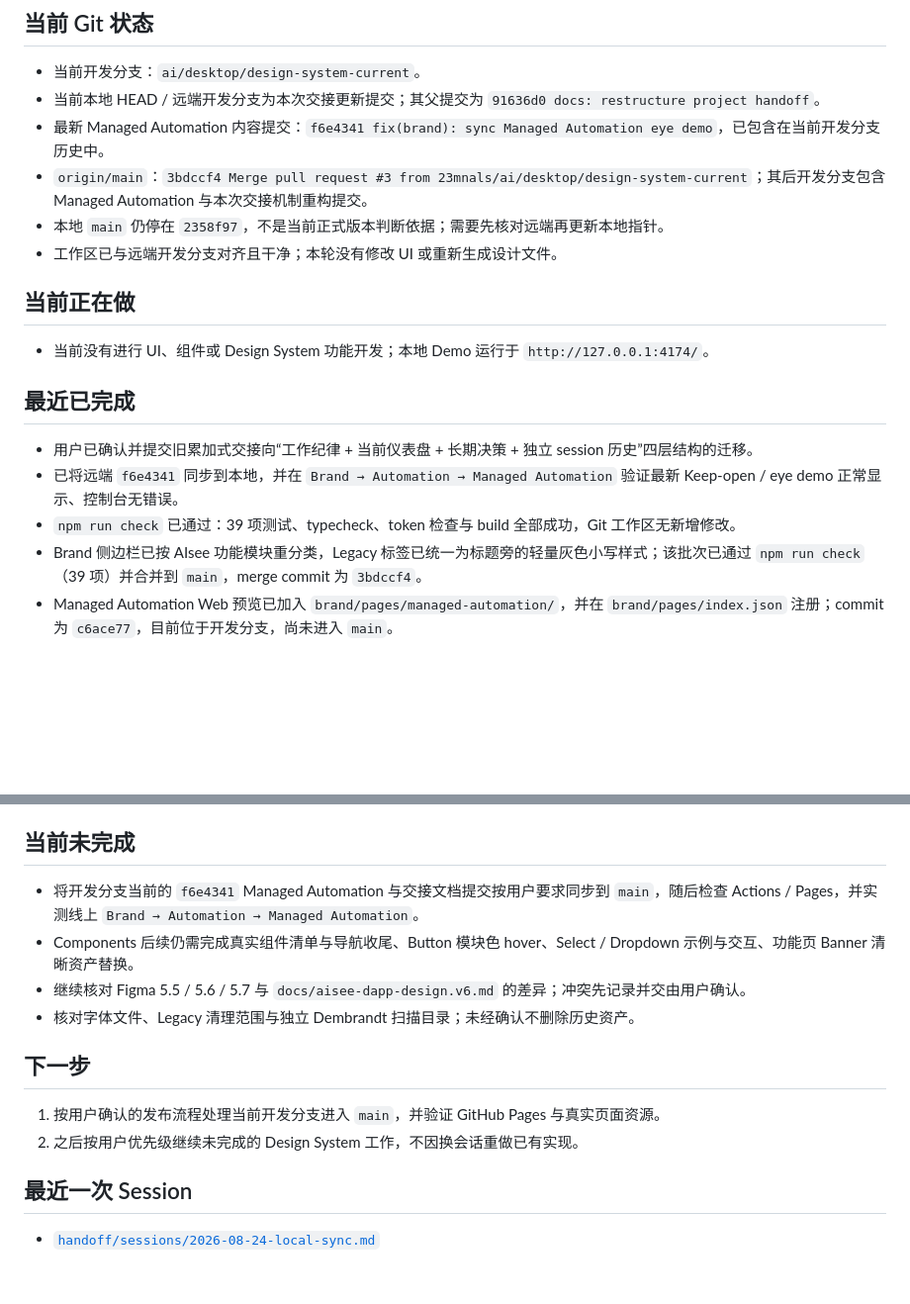
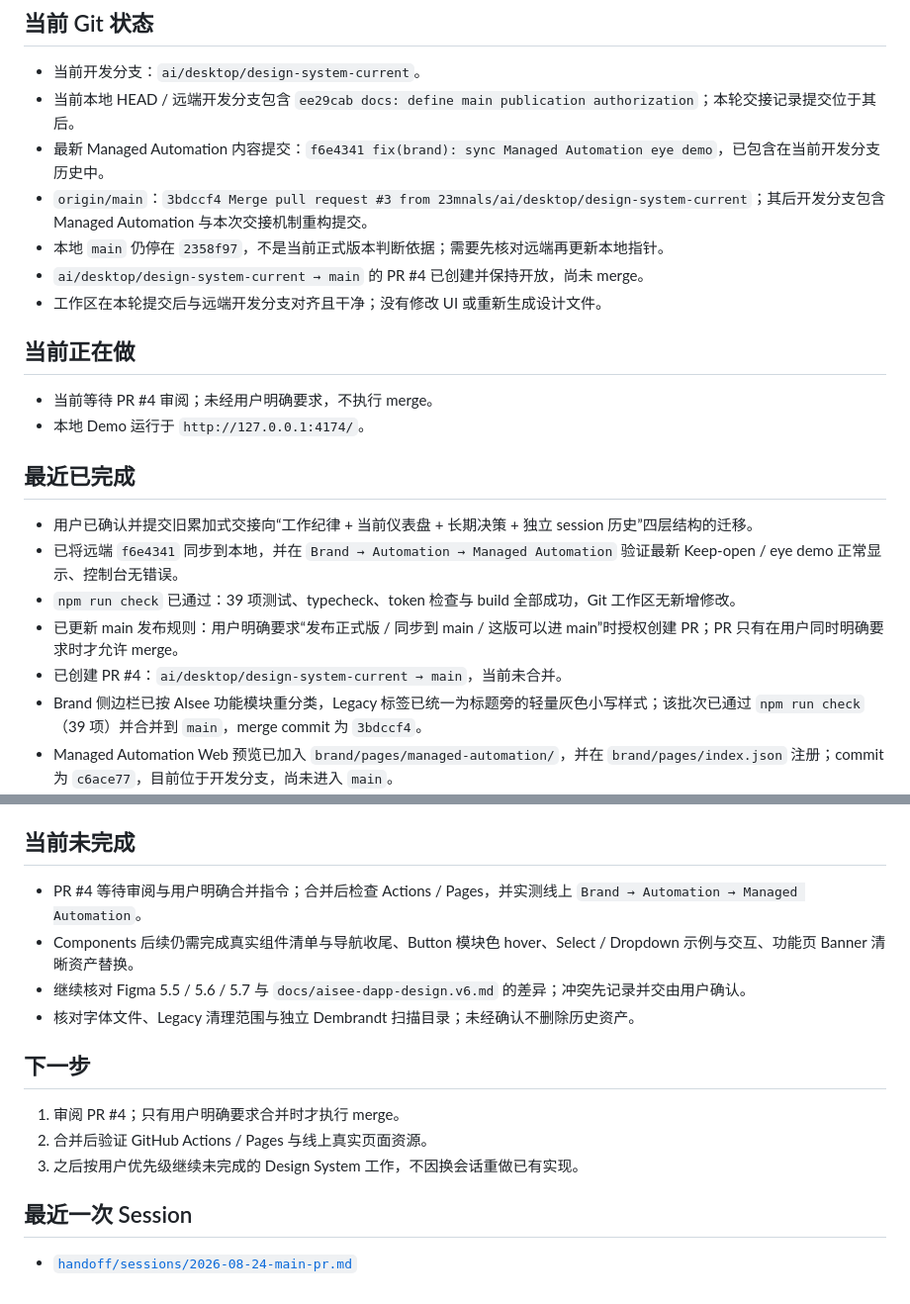
Before and after one commit to 23mnals/aisee-design-system, a Markdown page: handoff-context.md, 2 parts joined by grey strips. Shown at 99% size. GitHub-like rendering; blank space fills up the shorter version.

Commit message:
docs: record main publication PR

```diff
--- a/handoff-context.md
+++ b/handoff-context.md
@@ -5,21 +5,25 @@
 ## 当前 Git 状态
 
 - 当前开发分支：`ai/desktop/design-system-current`。
-- 当前本地 HEAD / 远端开发分支为本次交接更新提交；其父提交为 `91636d0 docs: restructure project handoff`。
+- 当前本地 HEAD / 远端开发分支包含 `ee29cab docs: define main publication authorization`；本轮交接记录提交位于其后。
 - 最新 Managed Automation 内容提交：`f6e4341 fix(brand): sync Managed Automation eye demo`，已包含在当前开发分支历史中。
 - `origin/main`：`3bdccf4 Merge pull request #3 from 23mnals/ai/desktop/design-system-current`；其后开发分支包含 Managed Automation 与本次交接机制重构提交。
 - 本地 `main` 仍停在 `2358f97`，不是当前正式版本判断依据；需要先核对远端再更新本地指针。
-- 工作区已与远端开发分支对齐且干净；本轮没有修改 UI 或重新生成设计文件。
+- `ai/desktop/design-system-current → main` 的 PR #4 已创建并保持开放，尚未 merge。
+- 工作区在本轮提交后与远端开发分支对齐且干净；没有修改 UI 或重新生成设计文件。
 
 ## 当前正在做
 
-- 当前没有进行 UI、组件或 Design System 功能开发；本地 Demo 运行于 `http://127.0.0.1:4174/`。
+- 当前等待 PR #4 审阅；未经用户明确要求，不执行 merge。
+- 本地 Demo 运行于 `http://127.0.0.1:4174/`。
 
 ## 最近已完成
 
 - 用户已确认并提交旧累加式交接向“工作纪律 + 当前仪表盘 + 长期决策 + 独立 session 历史”四层结构的迁移。
 - 已将远端 `f6e4341` 同步到本地，并在 `Brand → Automation → Managed Automation` 验证最新 Keep-open / eye demo 正常显示、控制台无错误。
 - `npm run check` 已通过：39 项测试、typecheck、token 检查与 build 全部成功，Git 工作区无新增修改。
+- 已更新 main 发布规则：用户明确要求“发布正式版 / 同步到 main / 这版可以进 main”时授权创建 PR；PR 只有在用户同时明确要求时才允许 merge。
+- 已创建 PR #4：`ai/desktop/design-system-current → main`，当前未合并。
 - Brand 侧边栏已按 AIsee 功能模块重分类，Legacy 标签已统一为标题旁的轻量灰色小写样式；该批次已通过 `npm run check`（39 项）并合并到 `main`，merge commit 为 `3bdccf4`。
 - Managed Automation Web 预览已加入 `brand/pages/managed-automation/`，并在 `brand/pages/index.json` 注册；commit 为 `c6ace77`，目前位于开发分支，尚未进入 `main`。
 - 旧 Web 临时分支与 worktree `ai/web/brand-source-status` 已清理；`ai/desktop/design-system-checkpoint` 仍保留。
@@ -35,16 +39,17 @@
 
 ## 当前未完成
 
-- 将开发分支当前的 `f6e4341` Managed Automation 与交接文档提交按用户要求同步到 `main`，随后检查 Actions / Pages，并实测线上 `Brand → Automation → Managed Automation`。
+- PR #4 等待审阅与用户明确合并指令；合并后检查 Actions / Pages，并实测线上 `Brand → Automation → Managed Automation`。
 - Components 后续仍需完成真实组件清单与导航收尾、Button 模块色 hover、Select / Dropdown 示例与交互、功能页 Banner 清晰资产替换。
 - 继续核对 Figma 5.5 / 5.6 / 5.7 与 `docs/aisee-dapp-design.v6.md` 的差异；冲突先记录并交由用户确认。
 - 核对字体文件、Legacy 清理范围与独立 Dembrandt 扫描目录；未经确认不删除历史资产。
 
 ## 下一步
 
-1. 按用户确认的发布流程处理当前开发分支进入 `main`，并验证 GitHub Pages 与真实页面资源。
-2. 之后按用户优先级继续未完成的 Design System 工作，不因换会话重做已有实现。
+1. 审阅 PR #4；只有用户明确要求合并时才执行 merge。
+2. 合并后验证 GitHub Actions / Pages 与线上真实页面资源。
+3. 之后按用户优先级继续未完成的 Design System 工作，不因换会话重做已有实现。
 
 ## 最近一次 Session
 
-- [`handoff/sessions/2026-08-24-local-sync.md`](handoff/sessions/2026-08-24-local-sync.md)
+- [`handoff/sessions/2026-08-24-main-pr.md`](handoff/sessions/2026-08-24-main-pr.md)
```
Also changed, not shown: handoff/sessions/2026-08-24-main-pr.md (added, +31 -0 lines).
